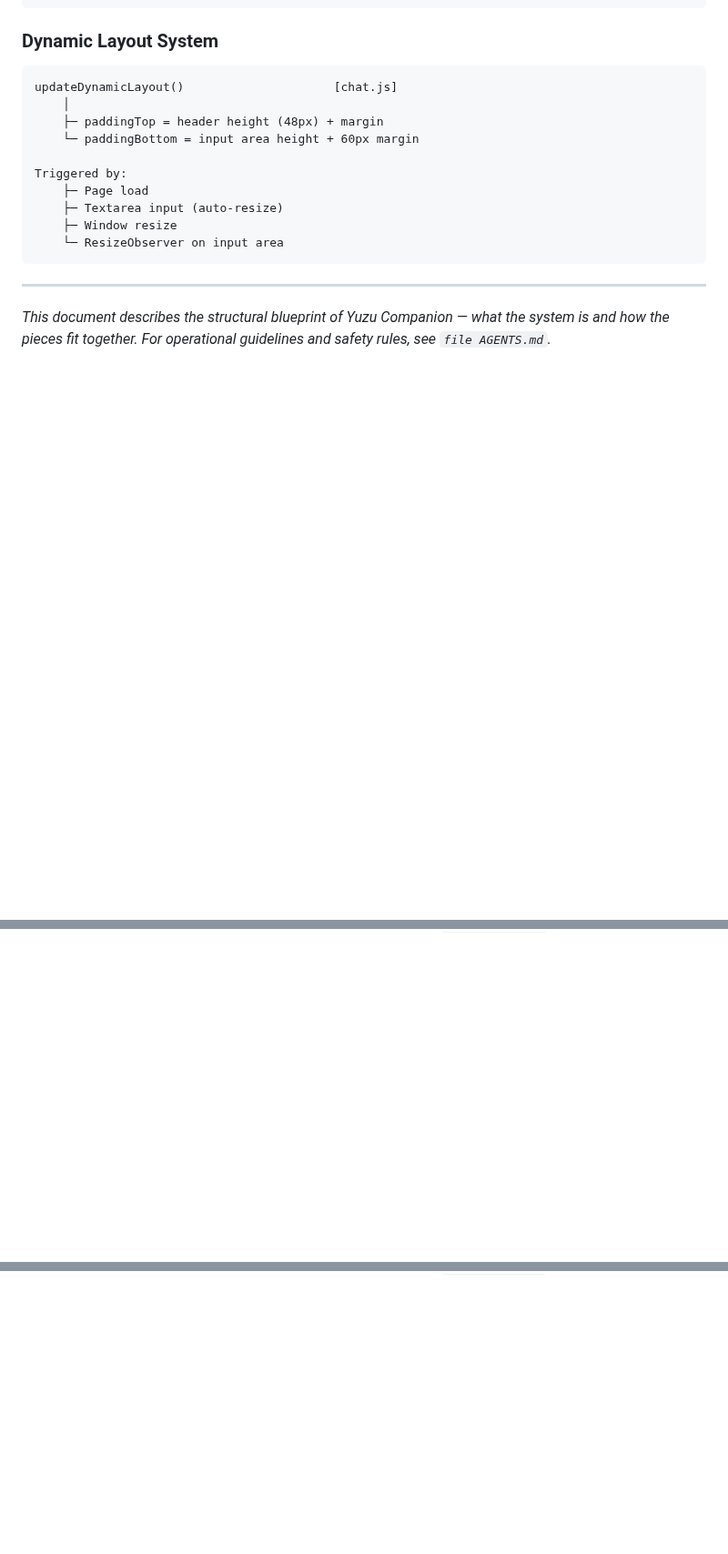
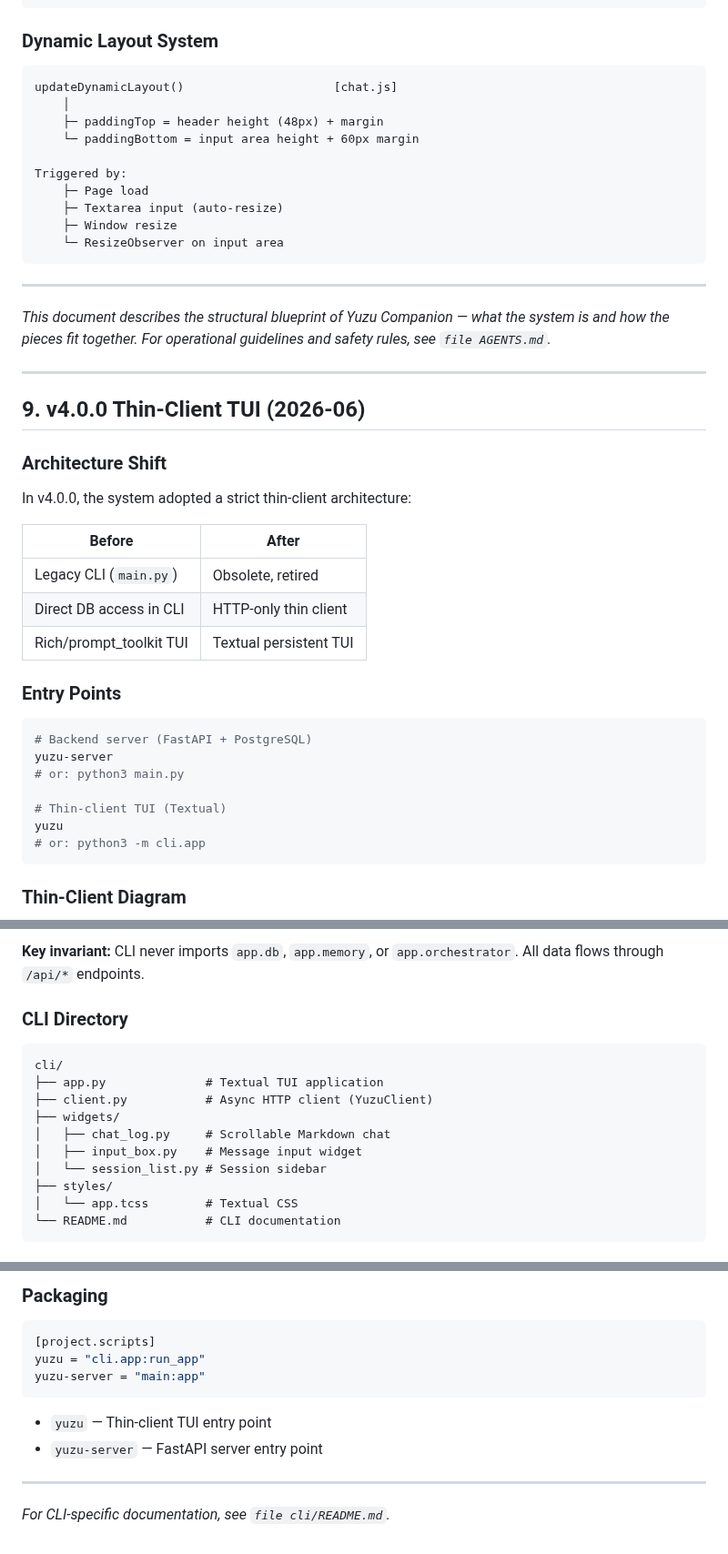
Before and after one commit to icedeyes12/yuzu-companion, a Markdown page: docs/ARCHITECTURE.md, 3 parts joined by grey strips. Shown at 91% size. Rendered like a GitHub page; blank space fills up the shorter version.

````diff
--- a/docs/ARCHITECTURE.md
+++ b/docs/ARCHITECTURE.md
@@ -696,3 +696,32 @@ Triggered by:
 ---
 
 *This document describes the structural blueprint of Yuzu Companion — what the system is and how the pieces fit together. For operational guidelines and safety rules, see `file AGENTS.md`.*
+
+---
+
+## 9. v4.0.0 Thin-Client TUI (2026-06)
+
+### Architecture Shift
+
+In v4.0.0, the system adopted a strict thin-client architecture:
+
+| Before | After |
+|--------|-------|
+| Legacy CLI (`main.py`) | Obsolete, retired |
+| Direct DB access in CLI | HTTP-only thin client |
+| Rich/prompt_toolkit TUI | Textual persistent TUI |
+
+### Entry Points
+
+```bash
+# Backend server (FastAPI + PostgreSQL)
+yuzu-server
+# or: python3 main.py
+
+# Thin-client TUI (Textual)
+yuzu
+# or: python3 -m cli.app
+```
+
+### Thin-Client Diagram
+
@@ -698,0 +751,17 @@ Triggered by:
+**Key invariant:** CLI never imports `app.db`, `app.memory`, or `app.orchestrator`. All data flows through `/api/*` endpoints.
+
+### CLI Directory
+
+```
+cli/
+├── app.py              # Textual TUI application
+├── client.py           # Async HTTP client (YuzuClient)
+├── widgets/
+│   ├── chat_log.py     # Scrollable Markdown chat
+│   ├── input_box.py    # Message input widget
+│   └── session_list.py # Session sidebar
+├── styles/
+│   └── app.tcss        # Textual CSS
+└── README.md           # CLI documentation
+```
+
@@ -698,0 +791,14 @@ Triggered by:
+### Packaging
+
+```toml
+[project.scripts]
+yuzu = "cli.app:run_app"
+yuzu-server = "main:app"
+```
+
+- `yuzu` — Thin-client TUI entry point
+- `yuzu-server` — FastAPI server entry point
+
+---
+
+*For CLI-specific documentation, see `file cli/README.md`.*
````
Also changed, not shown: other parts of docs/ARCHITECTURE.md (+46 -0 lines), app/README.md (+1 -0 lines), cli/README.md (added, +172 -0 lines).
